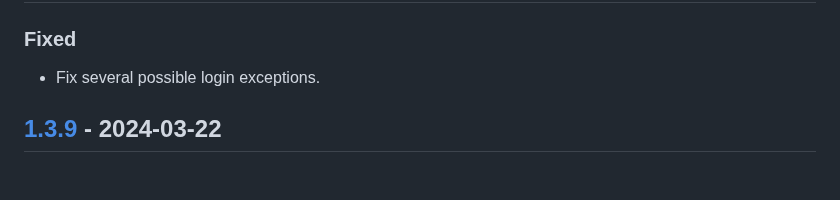
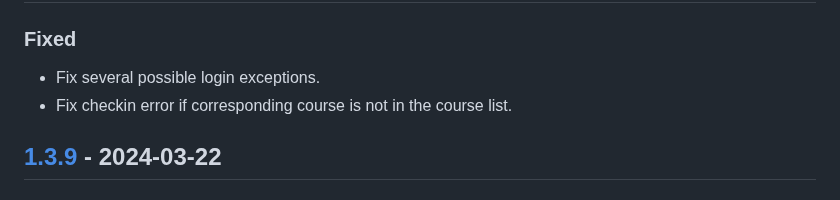
Before and after one commit to Pairman/Xdcheckin, a Markdown page: CHANGELOG.md, the part around one of its changes. GitHub-like rendering.

```diff
--- a/CHANGELOG.md
+++ b/CHANGELOG.md
@@ -7,6 +9,7 @@ Changelog for Xdcheckin.
 ### Fixed
 
 - Fix several possible login exceptions.
+- Fix checkin error if corresponding course is not in the course list.
 
 ## [1.3.9] - 2024-03-22
 
```
Also changed, not shown: other parts of CHANGELOG.md (+4 -1 lines).
